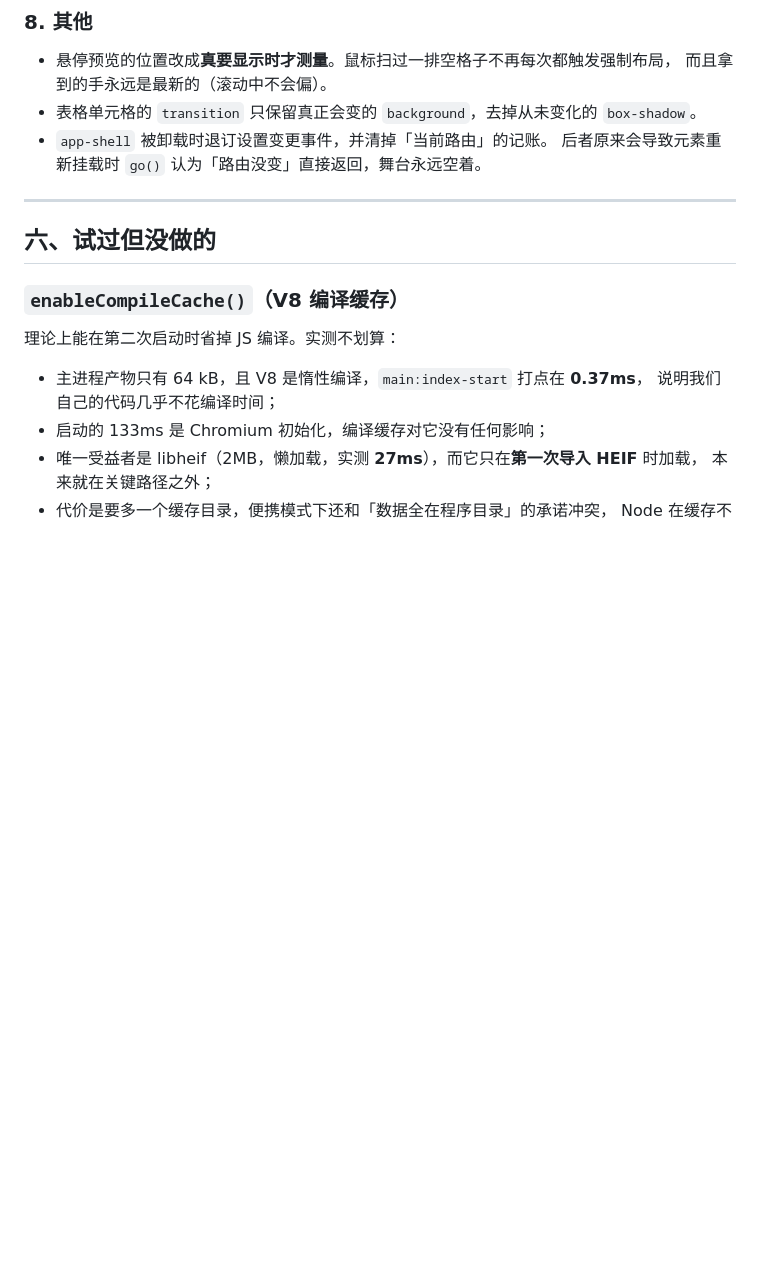
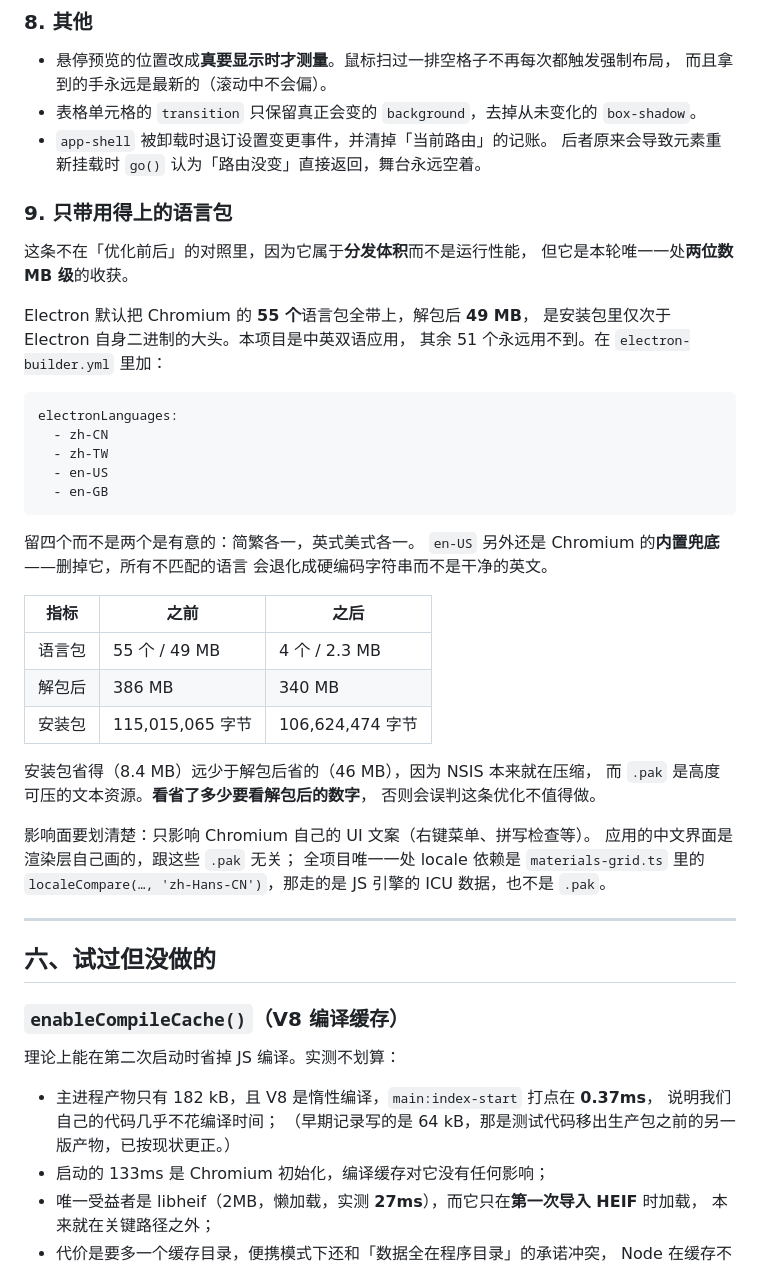
Before and after one commit to cradle2025/study_board, a Markdown page: docs/PERFORMANCE.md, the part around the change. GitHub-like rendering; blank space fills up the shorter version.

Commit message:
docs: 记录语言包裁剪，并更正一处过期数字
- PERFORMANCE.md 新增第五·9 条：语言包裁剪的做法、实测数字、
  以及「为什么看解包后而不是安装包」这个容易误判的点
- 更正 V8 编译缓存一节里「主进程产物只有 64 kB」——那是测试代码
  移出生产包之前的另一版产物，现在是 182 kB
- ARCHITECTURE.md 的「安装包 80–150 MB」改成实测值

````diff
--- a/docs/PERFORMANCE.md
+++ b/docs/PERFORMANCE.md
@@ -180,6 +180,42 @@ npm run bench:compare -- .preview .preview
 - `app-shell` 被卸载时退订设置变更事件，并清掉「当前路由」的记账。
   后者原来会导致元素重新挂载时 `go()` 认为「路由没变」直接返回，舞台永远空着。
 
+### 9. 只带用得上的语言包
+
+这条不在「优化前后」的对照里，因为它属于**分发体积**而不是运行性能，
+但它是本轮唯一一处**两位数 MB 级**的收获。
+
+Electron 默认把 Chromium 的 **55 个**语言包全带上，解包后 **49 MB**，
+是安装包里仅次于 Electron 自身二进制的大头。本项目是中英双语应用，
+其余 51 个永远用不到。在 `electron-builder.yml` 里加：
+
+```yaml
+electronLanguages:
+  - zh-CN
+  - zh-TW
+  - en-US
+  - en-GB
+```
+
+留四个而不是两个是有意的：简繁各一，英式美式各一。
+`en-US` 另外还是 Chromium 的**内置兜底**——删掉它，所有不匹配的语言
+会退化成硬编码字符串而不是干净的英文。
+
+| 指标 | 之前 | 之后 |
+| --- | --- | --- |
+| 语言包 | 55 个 / 49 MB | 4 个 / 2.3 MB |
+| 解包后 | 386 MB | 340 MB |
+| 安装包 | 115,015,065 字节 | 106,624,474 字节 |
+
+安装包省得（8.4 MB）远少于解包后省的（46 MB），因为 NSIS 本来就在压缩，
+而 `.pak` 是高度可压的文本资源。**看省了多少要看解包后的数字**，
+否则会误判这条优化不值得做。
+
+影响面要划清楚：只影响 Chromium 自己的 UI 文案（右键菜单、拼写检查等）。
+应用的中文界面是渲染层自己画的，跟这些 `.pak` 无关；
+全项目唯一一处 locale 依赖是 `materials-grid.ts` 里的
+`localeCompare(…, 'zh-Hans-CN')`，那走的是 JS 引擎的 ICU 数据，也不是 `.pak`。
+
 ---
 
 ## 六、试过但没做的
@@ -188,8 +224,9 @@ npm run bench:compare -- .preview .preview
 
 理论上能在第二次启动时省掉 JS 编译。实测不划算：
 
-- 主进程产物只有 64 kB，且 V8 是惰性编译，`main:index-start` 打点在 **0.37ms**，
+- 主进程产物只有 182 kB，且 V8 是惰性编译，`main:index-start` 打点在 **0.37ms**，
   说明我们自己的代码几乎不花编译时间；
+  （早期记录写的是 64 kB，那是测试代码移出生产包之前的另一版产物，已按现状更正。）
 - 启动的 133ms 是 Chromium 初始化，编译缓存对它没有任何影响；
 - 唯一受益者是 libheif（2MB，懒加载，实测 **27ms**），而它只在**第一次导入 HEIF** 时加载，
   本来就在关键路径之外；
````
Also changed, not shown: docs/ARCHITECTURE.md (+3 -1 lines).
